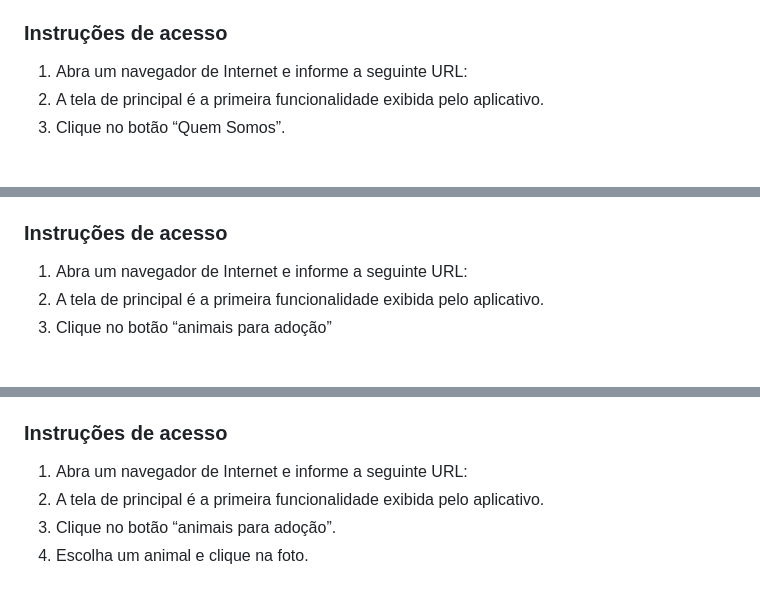
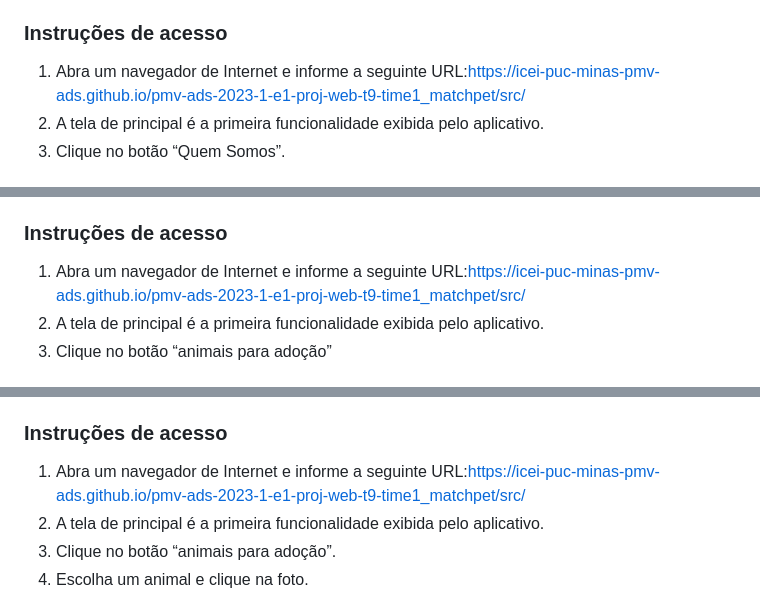
Before and after one commit to ICEI-PUC-Minas-PMV-ADS/pmv-ads-2023-1-e1-proj-web-t9-time1_matchpet, a Markdown page: docs/07-Programação de Funcionalidades.md, 3 parts joined by grey strips. Rendered like a GitHub page.

```diff
--- a/docs/07-Programação de Funcionalidades.md
+++ b/docs/07-Programação de Funcionalidades.md
@@ -32,7 +35,7 @@ O site deve exibir uma página do menu “Quem somos”.
 - quemsomos.css
 
 ### Instruções de acesso
-1. Abra um navegador de Internet e informe a seguinte URL:
+1. Abra um navegador de Internet e informe a seguinte URL:https://icei-puc-minas-pmv-ads.github.io/pmv-ads-2023-1-e1-proj-web-t9-time1_matchpet/src/
 2. A tela de principal é a primeira funcionalidade exibida pelo aplicativo.
 3. Clique no botão “Quem Somos”.
 
@@ -53,7 +56,7 @@ A tela lista de animais, permite que o usuário visualize os animais disponívei
 - lista-animais.js
 
 ### Instruções de acesso
-1. Abra um navegador de Internet e informe a seguinte URL:
+1. Abra um navegador de Internet e informe a seguinte URL:https://icei-puc-minas-pmv-ads.github.io/pmv-ads-2023-1-e1-proj-web-t9-time1_matchpet/src/
 2. A tela de principal é a primeira funcionalidade exibida pelo aplicativo.
 3. Clique no botão “animais para adoção”
 
@@ -73,7 +76,7 @@ Permite que o usuário visualize os animais disponíveis para adoção, faça bu
 - perfil.css
 
 ### Instruções de acesso
-1. Abra um navegador de Internet e informe a seguinte URL:
+1. Abra um navegador de Internet e informe a seguinte URL:https://icei-puc-minas-pmv-ads.github.io/pmv-ads-2023-1-e1-proj-web-t9-time1_matchpet/src/
 2. A tela de principal é a primeira funcionalidade exibida pelo aplicativo.
 3. Clique no botão “animais para adoção”.
 4. Escolha um animal e clique na foto.
```
Also changed, not shown: other parts of docs/07-Programação de Funcionalidades.md (+37 -7 lines).
